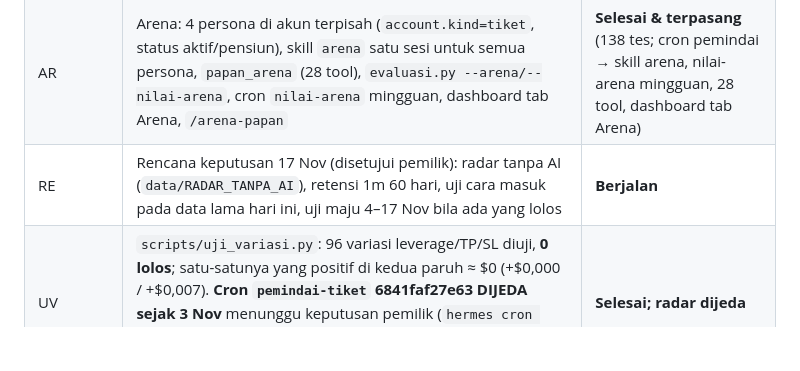
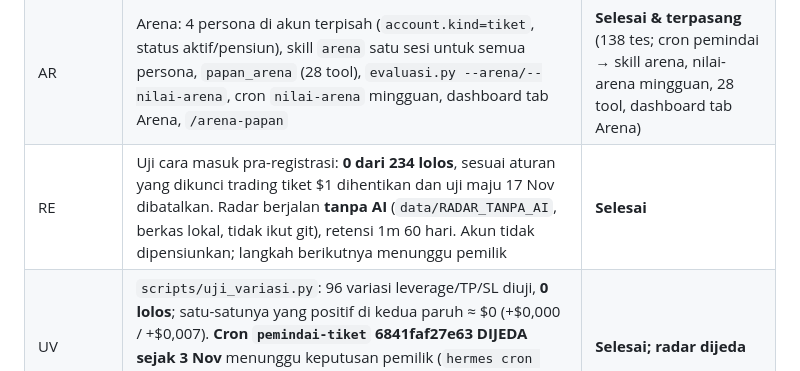
Before and after one commit to rafcnzo/ai-trade-assistant, a Markdown page: docs/STATUS.md, the part around one of its changes. Drawn GitHub-style; blank space fills up the shorter version.

```diff
--- a/docs/STATUS.md
+++ b/docs/STATUS.md
@@ -41,7 +41,7 @@ Pemindai menulis `data/kandidat.sqlite` (penulis tunggal); collector kini juga m
 | 3a | Baseline acak (akun `acak`), statistik kelulusan (`evaluasi.py` + tool `statistik_lulus`), hipotesis terstruktur dinilai skrip (`hipotesis.py`, `uji_hipotesis.py`, cron 23:40) | **Selesai & terpasang** (109 tes; cron `uji-hipotesis` f497508f3dd4 aktif, MCP 23 tool, collector skema v2) |
 | 3b | Panel psikologi pasar (§16.2): `psikologi.py` + `psikologi.sqlite`, tool `panel_psikologi`, skill `/psikologi`, frontmatter catatan harian, cron tiap jam; pemindai `top_n=30`, `top_k=5` | **Selesai & terpasang** (116 tes; cron `psikologi` 85f32aac4251 aktif, MCP 24 tool, menu `/psikologi`) |
 | AR | Arena: 4 persona di akun terpisah (`account.kind=tiket`, status aktif/pensiun), skill `arena` satu sesi untuk semua persona, `papan_arena` (28 tool), `evaluasi.py --arena/--nilai-arena`, cron `nilai-arena` mingguan, dashboard tab Arena, `/arena-papan` | **Selesai & terpasang** (138 tes; cron pemindai → skill arena, nilai-arena mingguan, 28 tool, dashboard tab Arena) |
-| RE | Rencana keputusan 17 Nov (disetujui pemilik): radar tanpa AI (`data/RADAR_TANPA_AI`), retensi 1m 60 hari, uji cara masuk pada data lama hari ini, uji maju 4–17 Nov bila ada yang lolos | **Berjalan** |
+| RE | Uji cara masuk pra-registrasi: **0 dari 234 lolos**, sesuai aturan yang dikunci trading tiket $1 dihentikan dan uji maju 17 Nov dibatalkan. Radar berjalan **tanpa AI** (`data/RADAR_TANPA_AI`, berkas lokal, tidak ikut git), retensi 1m 60 hari. Akun tidak dipensiunkan; langkah berikutnya menunggu pemilik | **Selesai** |
 | UV | `scripts/uji_variasi.py`: 96 variasi leverage/TP/SL diuji, **0 lolos**; satu-satunya yang positif di kedua paruh ≈ $0 (+$0,000 / +$0,007). **Cron `pemindai-tiket` 6841faf27e63 DIJEDA sejak 3 Nov** menunggu keputusan pemilik (`hermes cron resume 6841faf27e63` untuk menyalakan); selama dijeda kandidat baru tidak tercatat | **Selesai; radar dijeda** |
 | LB | Lingkar belajar: "Temuan sementara" di `pasar/pelajaran.md` (termasuk negatif), arena/tiket membacanya sebelum menimbang, saringan `GAGAL_P19` sebelum wake (riwayat: 102 dari 183 wake hilang), `uji-hipotesis` tiap jam; K6, S14, S15 (172 tes). Temuan: kandidat radar belum punya keunggulan (290 terisi, menang 46 %, −$0,31/order, impas 70 %) | **Selesai & terpasang** |
 | AC | Pembanding acak: bayangan tidak disaring budget (11 dari 18 ditolak `BUDGET_ACAK`); evaluasi susulan: gate memeriksa 7 hari, lewati hari kosong, cek tiap jam, bangun maks sekali per 3 jam; T22b, H6 | **Selesai & terpasang** |
```
Also changed, not shown: other parts of docs/STATUS.md (+1 -1 lines), docs/CHANGELOG.md (+6 -0 lines).
